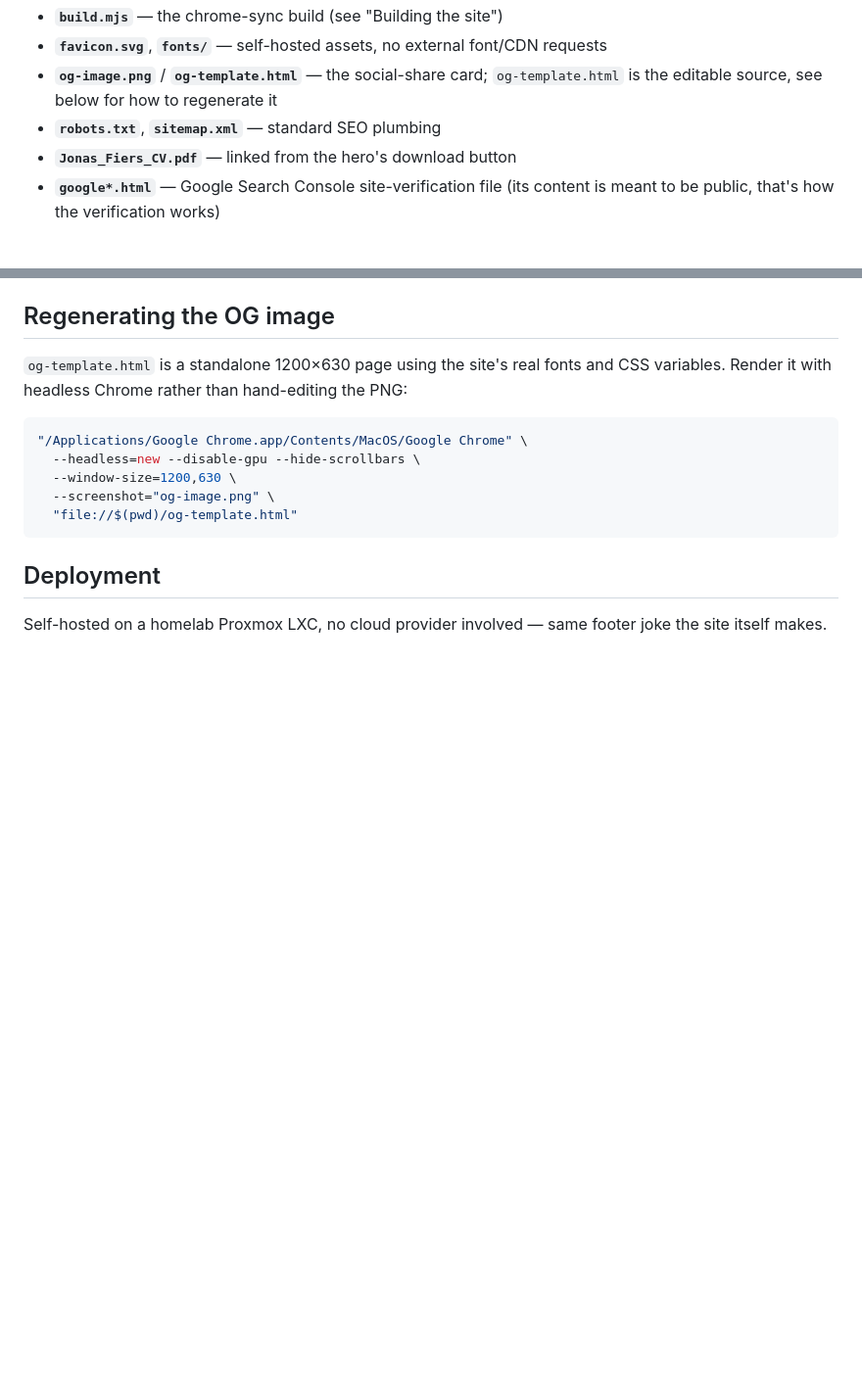
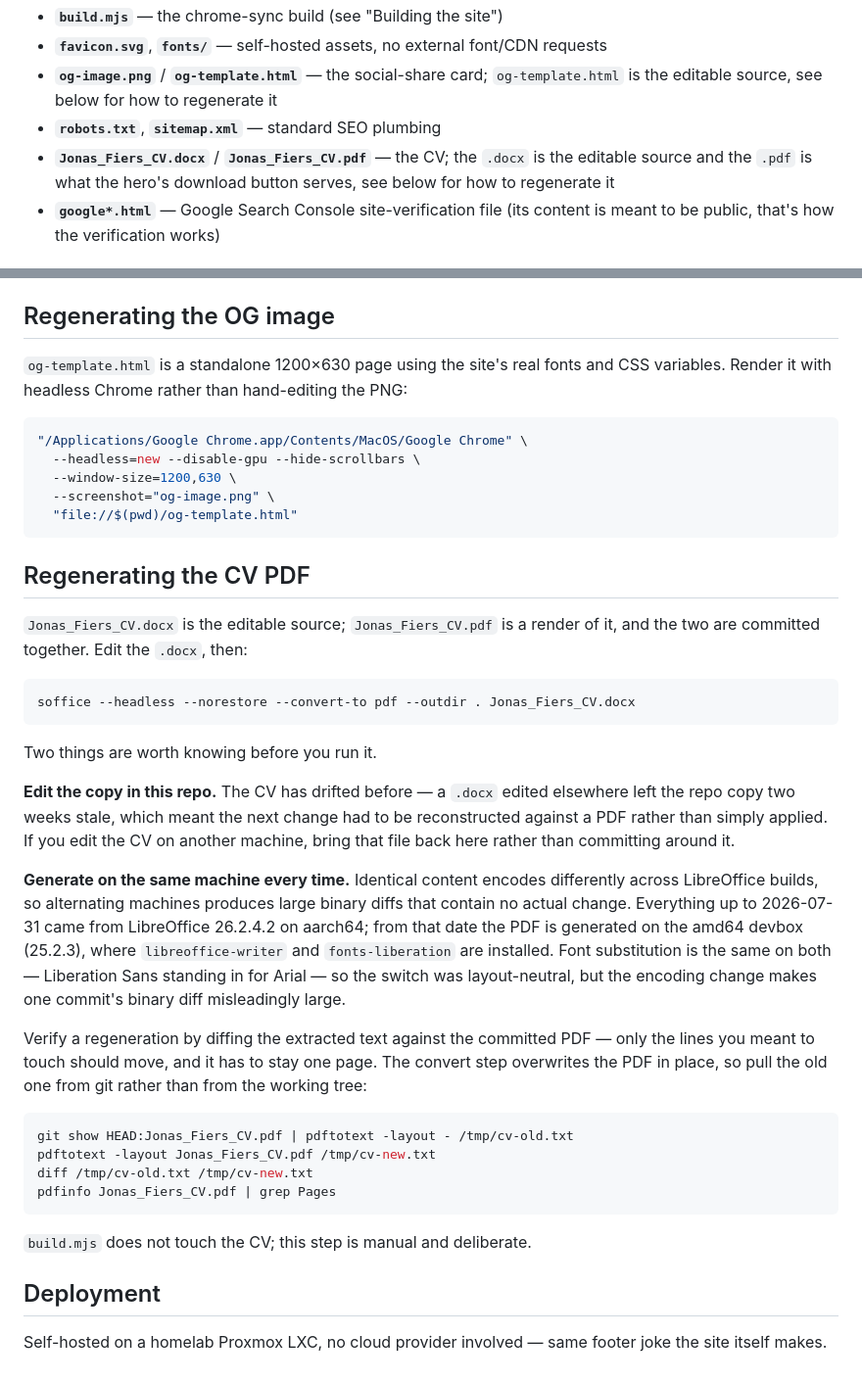
Before and after one commit to jonasfiers/jonasfiers.eu, a Markdown page: README.md, 2 parts joined by grey strips. Shown at 98% size. GitHub-like rendering; blank space fills up the shorter version.

Commit message:
readme: document how the CV PDF is regenerated
The CV had a manual build step that nothing in the repo recorded: build.mjs
only syncs site chrome and sitemap.xml, and the README documented headless
Chrome for the OG image but never mentioned the CV — so the .docx read as a
stray file and the .pdf as one with no source.

Adds a section alongside the OG-image one, since it is the same shape of
thing: a committed binary with a manual render step. Carries the soffice
command, the two failure modes seen in practice (a .docx edited off-repo
going stale, and alternating LibreOffice builds producing large binary
diffs with no content change), and a verification recipe that diffs the
extracted text against HEAD — the convert step overwrites the PDF in place,
so the old copy has to come from git rather than the working tree.

Co-Authored-By: Claude Opus 5 (1M context) <noreply@anthropic.com>
Claude-Session: https://claude.ai/code/session_0168bRnbTK2SN5oN3bxcj2na

````diff
--- a/README.md
+++ b/README.md
@@ -13,7 +13,7 @@ No framework and no dependencies — the homepage is one `index.html` linking a
 - **`favicon.svg`**, **`fonts/`** — self-hosted assets, no external font/CDN requests
 - **`og-image.png`** / **`og-template.html`** — the social-share card; `og-template.html` is the editable source, see below for how to regenerate it
 - **`robots.txt`**, **`sitemap.xml`** — standard SEO plumbing
-- **`Jonas_Fiers_CV.pdf`** — linked from the hero's download button
+- **`Jonas_Fiers_CV.docx`** / **`Jonas_Fiers_CV.pdf`** — the CV; the `.docx` is the editable source and the `.pdf` is what the hero's download button serves, see below for how to regenerate it
 - **`google*.html`** — Google Search Console site-verification file (its content is meant to be public, that's how the verification works)
 
 ## Previewing locally
@@ -79,6 +79,45 @@ the pages in the repo are the deployed pages. Commit them after running the buil
   "file://$(pwd)/og-template.html"
 ```
 
+## Regenerating the CV PDF
+
+`Jonas_Fiers_CV.docx` is the editable source; `Jonas_Fiers_CV.pdf` is a render of
+it, and the two are committed together. Edit the `.docx`, then:
+
+```bash
+soffice --headless --norestore --convert-to pdf --outdir . Jonas_Fiers_CV.docx
+```
+
+Two things are worth knowing before you run it.
+
+**Edit the copy in this repo.** The CV has drifted before — a `.docx` edited
+elsewhere left the repo copy two weeks stale, which meant the next change had to
+be reconstructed against a PDF rather than simply applied. If you edit the CV on
+another machine, bring that file back here rather than committing around it.
+
+**Generate on the same machine every time.** Identical content encodes
+differently across LibreOffice builds, so alternating machines produces large
+binary diffs that contain no actual change. Everything up to 2026-07-31 came from
+LibreOffice 26.2.4.2 on aarch64; from that date the PDF is generated on the amd64
+devbox (25.2.3), where `libreoffice-writer` and `fonts-liberation` are installed.
+Font substitution is the same on both — Liberation Sans standing in for Arial —
+so the switch was layout-neutral, but the encoding change makes one commit's
+binary diff misleadingly large.
+
+Verify a regeneration by diffing the extracted text against the committed PDF —
+only the lines you meant to touch should move, and it has to stay one page. The
+convert step overwrites the PDF in place, so pull the old one from git rather
+than from the working tree:
+
+```bash
+git show HEAD:Jonas_Fiers_CV.pdf | pdftotext -layout - /tmp/cv-old.txt
+pdftotext -layout Jonas_Fiers_CV.pdf /tmp/cv-new.txt
+diff /tmp/cv-old.txt /tmp/cv-new.txt
+pdfinfo Jonas_Fiers_CV.pdf | grep Pages
+```
+
+`build.mjs` does not touch the CV; this step is manual and deliberate.
+
 ## Deployment
 
 Self-hosted on a homelab Proxmox LXC, no cloud provider involved — same footer joke the site itself makes.
````
